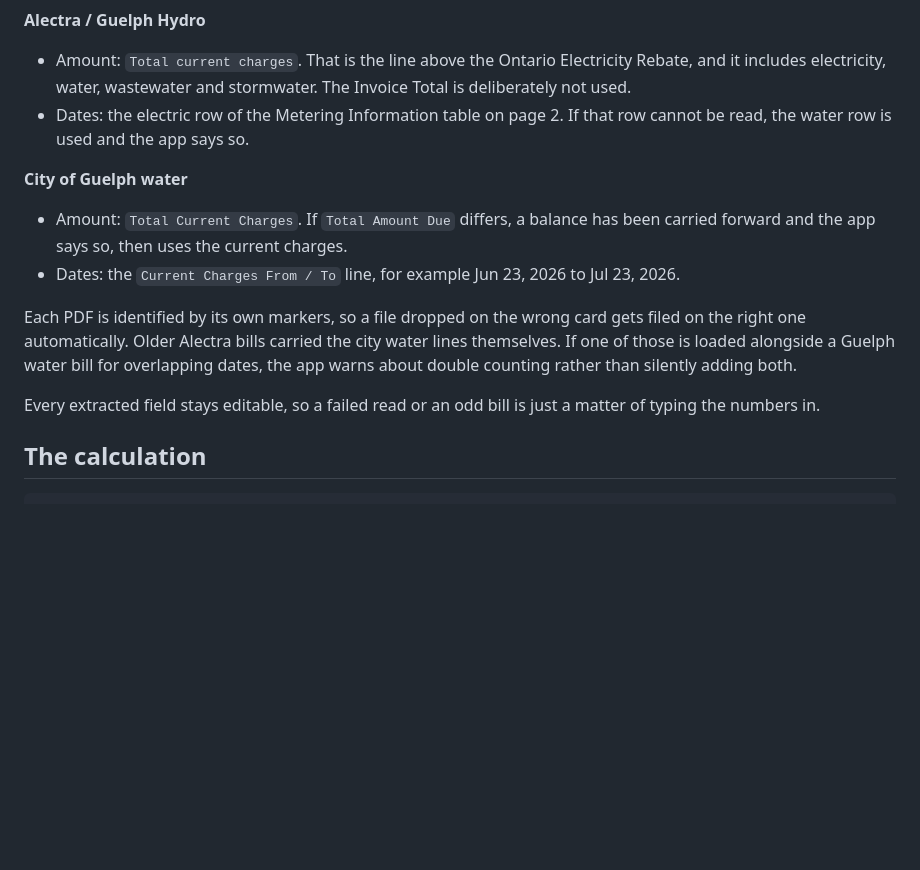
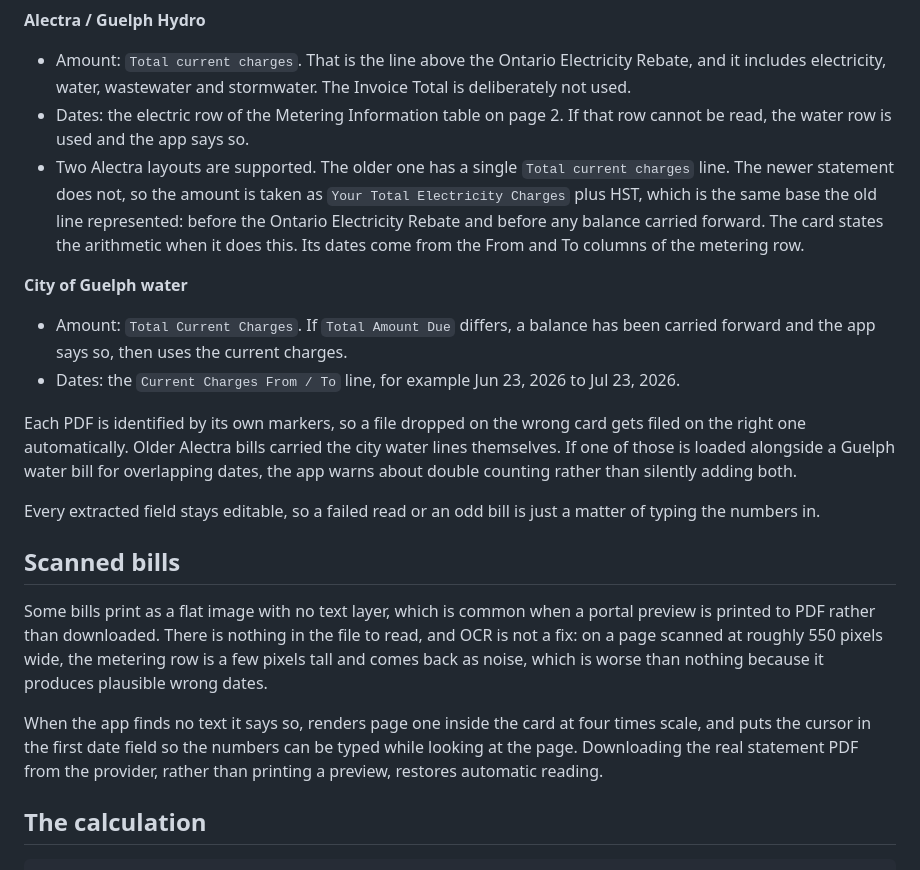
Before and after one commit to denna211/UtilityCalculator, a Markdown page: README.md, the part around one of its changes. Rendered like a GitHub page; blank space fills up the shorter version.

```diff
--- a/README.md
+++ b/README.md
@@ -31,6 +31,7 @@ Any push to the default branch redeploys.
 
 - Amount: `Total current charges`. That is the line above the Ontario Electricity Rebate, and it includes electricity, water, wastewater and stormwater. The Invoice Total is deliberately not used.
 - Dates: the electric row of the Metering Information table on page 2. If that row cannot be read, the water row is used and the app says so.
+- Two Alectra layouts are supported. The older one has a single `Total current charges` line. The newer statement does not, so the amount is taken as `Your Total Electricity Charges` plus HST, which is the same base the old line represented: before the Ontario Electricity Rebate and before any balance carried forward. The card states the arithmetic when it does this. Its dates come from the From and To columns of the metering row.
 
 **City of Guelph water**
 
@@ -40,6 +41,12 @@ Any push to the default branch redeploys.
 Each PDF is identified by its own markers, so a file dropped on the wrong card gets filed on the right one automatically. Older Alectra bills carried the city water lines themselves. If one of those is loaded alongside a Guelph water bill for overlapping dates, the app warns about double counting rather than silently adding both.
 
 Every extracted field stays editable, so a failed read or an odd bill is just a matter of typing the numbers in.
+
+## Scanned bills
+
+Some bills print as a flat image with no text layer, which is common when a portal preview is printed to PDF rather than downloaded. There is nothing in the file to read, and OCR is not a fix: on a page scanned at roughly 550 pixels wide, the metering row is a few pixels tall and comes back as noise, which is worse than nothing because it produces plausible wrong dates.
+
+When the app finds no text it says so, renders page one inside the card at four times scale, and puts the cursor in the first date field so the numbers can be typed while looking at the page. Downloading the real statement PDF from the provider, rather than printing a preview, restores automatic reading.
 
 ## The calculation
 
```
Also changed, not shown: other parts of README.md (+0 -1 lines).
